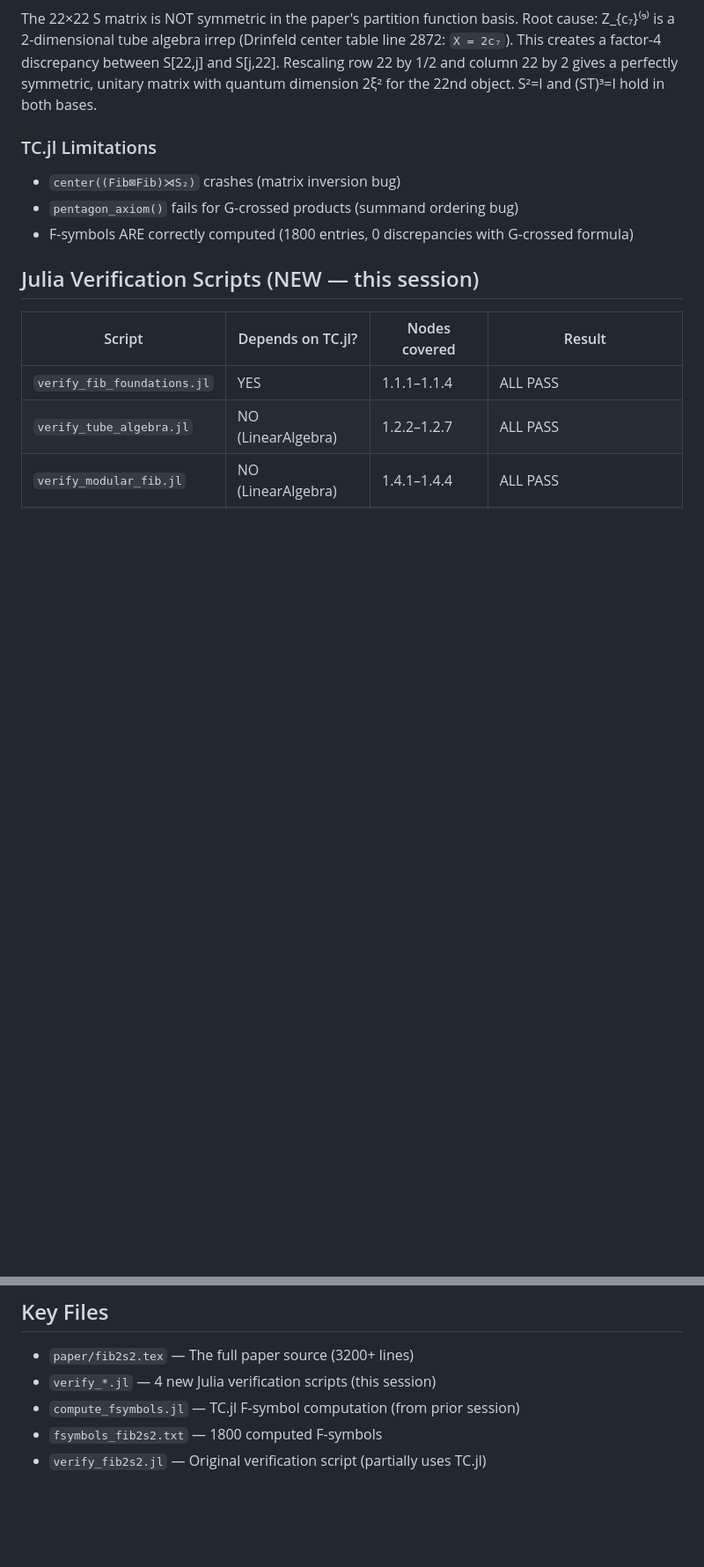
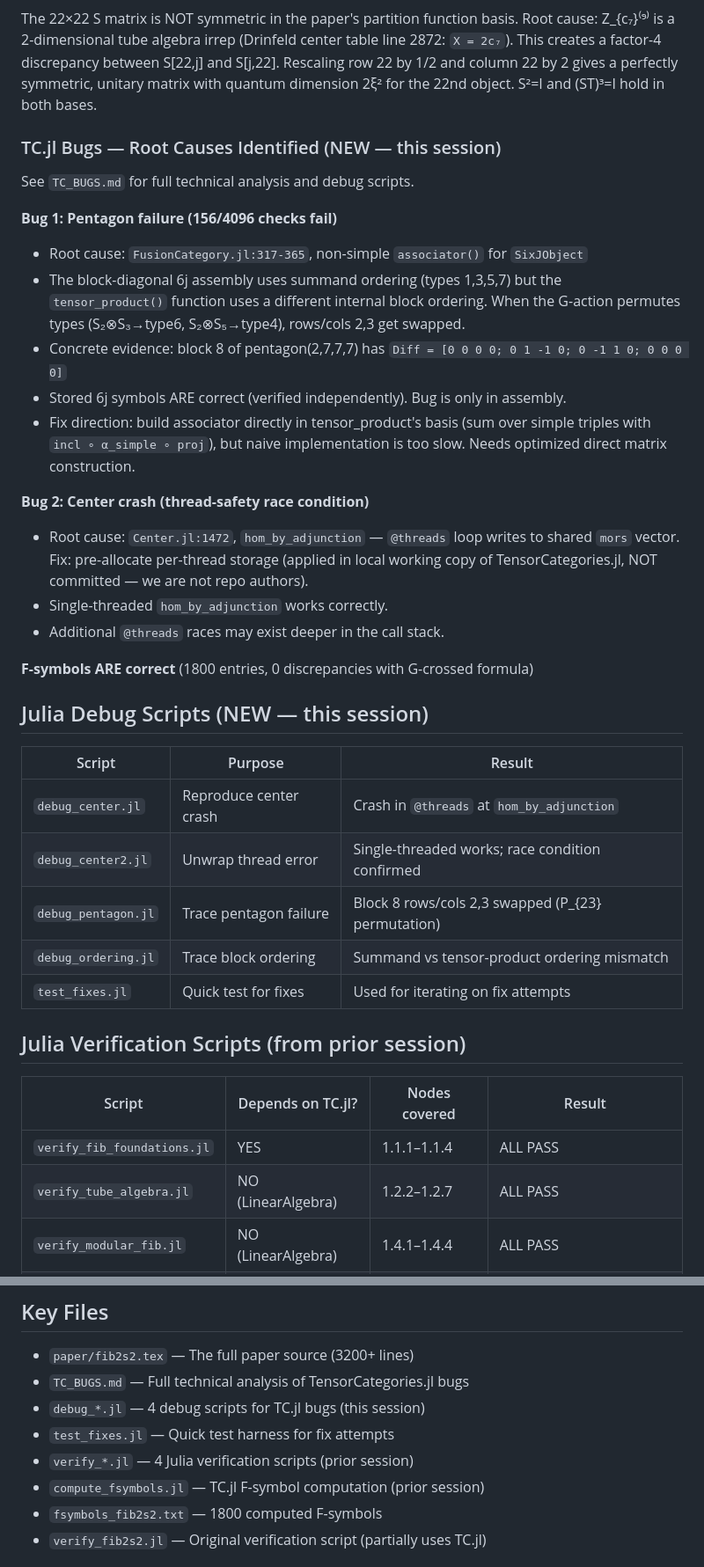
Before and after one commit to tobiasosborne/af-tests, a Markdown page: examples10/HANDOFF.md, 2 parts joined by grey strips. Shown at 88% size. Rendered like a GitHub page; blank space fills up the shorter version.

Commit message:
examples10: update HANDOFF.md with TC.jl bug analysis results
Root causes identified for both TC.jl bugs:
- Pentagon: summand ordering mismatch in non-simple associator
- Center: thread-safety race in hom_by_adjunction

Co-Authored-By: Claude Opus 4.6 (1M context) <noreply@anthropic.com>

```diff
--- a/examples10/HANDOFF.md
+++ b/examples10/HANDOFF.md
@@ -63,12 +63,40 @@ line 2872: `X = 2c₇`). This creates a factor-4 discrepancy between S[22,j] and
 Rescaling row 22 by 1/2 and column 22 by 2 gives a perfectly symmetric, unitary matrix
 with quantum dimension 2ξ² for the 22nd object. S²=I and (ST)³=I hold in both bases.
 
-### TC.jl Limitations
-- `center((Fib⊠Fib)⋊S₂)` crashes (matrix inversion bug)
-- `pentagon_axiom()` fails for G-crossed products (summand ordering bug)
-- F-symbols ARE correctly computed (1800 entries, 0 discrepancies with G-crossed formula)
+### TC.jl Bugs — Root Causes Identified (NEW — this session)
 
-## Julia Verification Scripts (NEW — this session)
+See `TC_BUGS.md` for full technical analysis and debug scripts.
+
+**Bug 1: Pentagon failure (156/4096 checks fail)**
+- Root cause: `FusionCategory.jl:317-365`, non-simple `associator()` for `SixJObject`
+- The block-diagonal 6j assembly uses summand ordering (types 1,3,5,7) but the
+  `tensor_product()` function uses a different internal block ordering. When the
+  G-action permutes types (S₂⊗S₃→type6, S₂⊗S₅→type4), rows/cols 2,3 get swapped.
+- Concrete evidence: block 8 of pentagon(2,7,7,7) has `Diff = [0 0 0 0; 0 1 -1 0; 0 -1 1 0; 0 0 0 0]`
+- Stored 6j symbols ARE correct (verified independently). Bug is only in assembly.
+- Fix direction: build associator directly in tensor_product's basis (sum over simple
+  triples with `incl ∘ α_simple ∘ proj`), but naive implementation is too slow.
+  Needs optimized direct matrix construction.
+
+**Bug 2: Center crash (thread-safety race condition)**
+- Root cause: `Center.jl:1472`, `hom_by_adjunction` — `@threads` loop writes to
+  shared `mors` vector. Fix: pre-allocate per-thread storage (applied in local
+  working copy of TensorCategories.jl, NOT committed — we are not repo authors).
+- Single-threaded `hom_by_adjunction` works correctly.
+- Additional `@threads` races may exist deeper in the call stack.
+
+**F-symbols ARE correct** (1800 entries, 0 discrepancies with G-crossed formula)
+
+## Julia Debug Scripts (NEW — this session)
+| Script | Purpose | Result |
+|--------|---------|--------|
+| `debug_center.jl` | Reproduce center crash | Crash in `@threads` at `hom_by_adjunction` |
+| `debug_center2.jl` | Unwrap thread error | Single-threaded works; race condition confirmed |
+| `debug_pentagon.jl` | Trace pentagon failure | Block 8 rows/cols 2,3 swapped (P_{23} permutation) |
+| `debug_ordering.jl` | Trace block ordering | Summand vs tensor-product ordering mismatch |
+| `test_fixes.jl` | Quick test for fixes | Used for iterating on fix attempts |
+
+## Julia Verification Scripts (from prior session)
 | Script | Depends on TC.jl? | Nodes covered | Result |
 |--------|-------------------|---------------|--------|
 | `verify_fib_foundations.jl` | YES | 1.1.1–1.1.4 | ALL PASS |
@@ -78,8 +106,11 @@ with quantum dimension 2ξ² for the 22nd object. S²=I and (ST)³=I hold in bot
 
 ## Key Files
 - `paper/fib2s2.tex` — The full paper source (3200+ lines)
-- `verify_*.jl` — 4 new Julia verification scripts (this session)
-- `compute_fsymbols.jl` — TC.jl F-symbol computation (from prior session)
+- `TC_BUGS.md` — Full technical analysis of TensorCategories.jl bugs
+- `debug_*.jl` — 4 debug scripts for TC.jl bugs (this session)
+- `test_fixes.jl` — Quick test harness for fix attempts
+- `verify_*.jl` — 4 Julia verification scripts (prior session)
+- `compute_fsymbols.jl` — TC.jl F-symbol computation (prior session)
 - `fsymbols_fib2s2.txt` — 1800 computed F-symbols
 - `verify_fib2s2.jl` — Original verification script (partially uses TC.jl)
 
```
